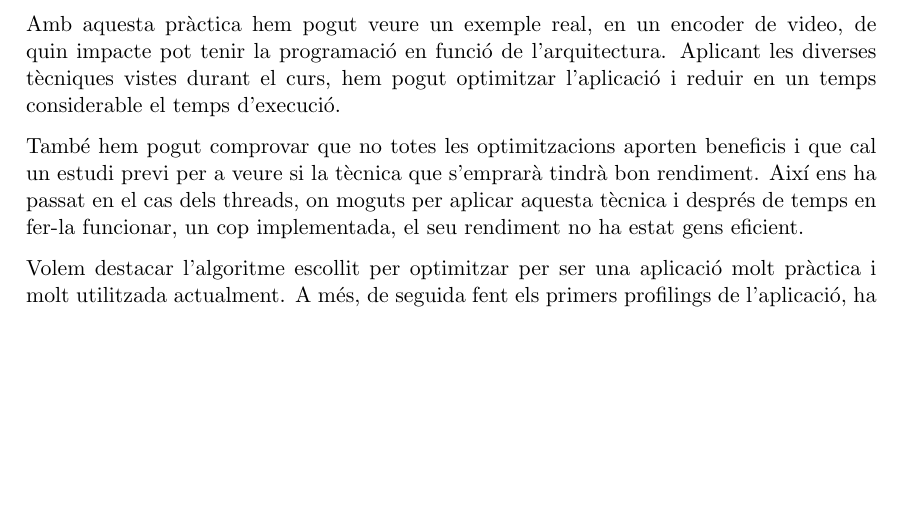
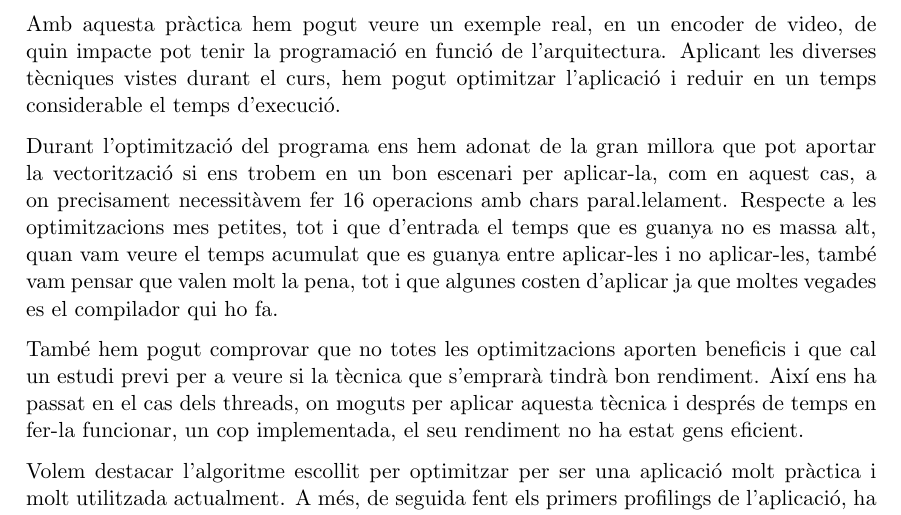
Before and after one commit to kserradell/PCA_final_project, a LaTeX document (doc/final_project.tex, which reads doc/concl.tex): part of page 13 of 16, cut so that both start at the same text, the shorter picture padded with empty space. Compiled offline with pdfLaTeX.

Commit message:
correccions

```diff
--- a/doc/concl.tex
+++ b/doc/concl.tex
@@ -2,6 +2,8 @@
 
 Amb aquesta pràctica hem pogut veure un exemple real, en un encoder de video, de quin impacte pot tenir la programació en funció de l'arquitectura. Aplicant les diverses tècniques vistes durant el curs, hem pogut optimitzar l'aplicació i reduir en un temps considerable el temps d'execució.
 
+Durant l'optimització del programa ens hem adonat de la gran millora que pot aportar la vectorització si ens trobem en un bon escenari per aplicar-la, com en aquest cas, a on precisament necessitàvem fer 16 operacions amb chars paral.lelament. Respecte a les optimitzacions mes petites, tot i que d'entrada el temps que es guanya no es massa alt, quan vam veure el temps acumulat que es guanya entre aplicar-les i no aplicar-les, també vam pensar que valen molt la pena, tot i que algunes costen d'aplicar ja que moltes vegades es el compilador qui ho fa.
+
 També hem pogut comprovar que no totes les optimitzacions aporten beneficis i que cal un estudi previ per a veure si la tècnica que s'emprarà tindrà bon rendiment. Així ens ha passat en el cas dels threads, on moguts per aplicar aquesta tècnica i després de temps en fer-la funcionar, un cop implementada, el seu rendiment no ha estat gens eficient.
 
 Volem destacar l'algoritme escollit per optimitzar per ser una aplicació molt pràctica i molt utilitzada actualment. A més, de seguida fent els primers profilings de l'aplicació, ha estat fàcil trobar per on començar a treballar i les optimitzacions a utilitzar han donat bon resultats. Suposem que tot això ho heu tingut en compte en el moment de triar l'enunciat.
```
